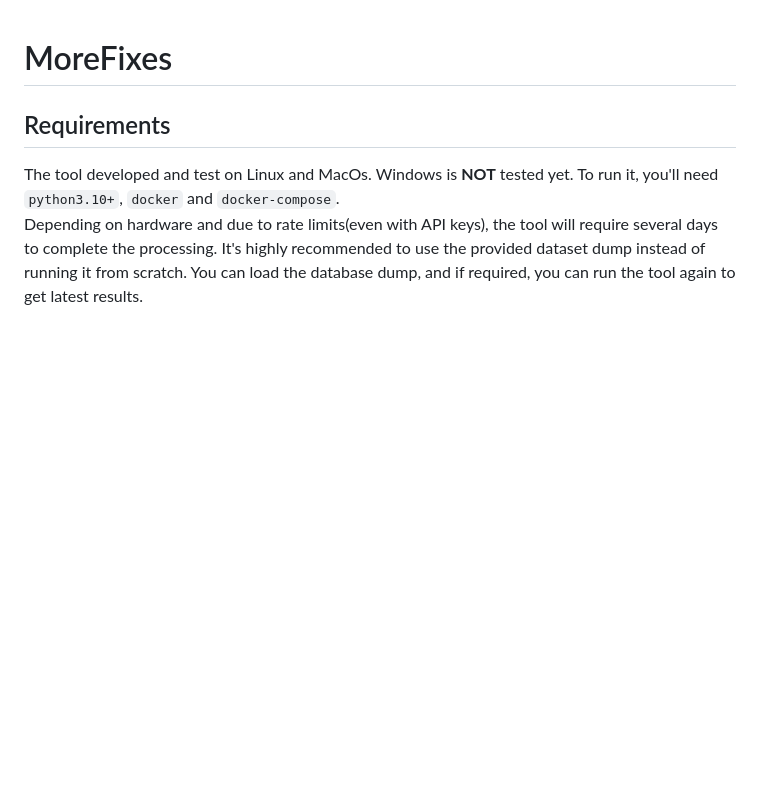
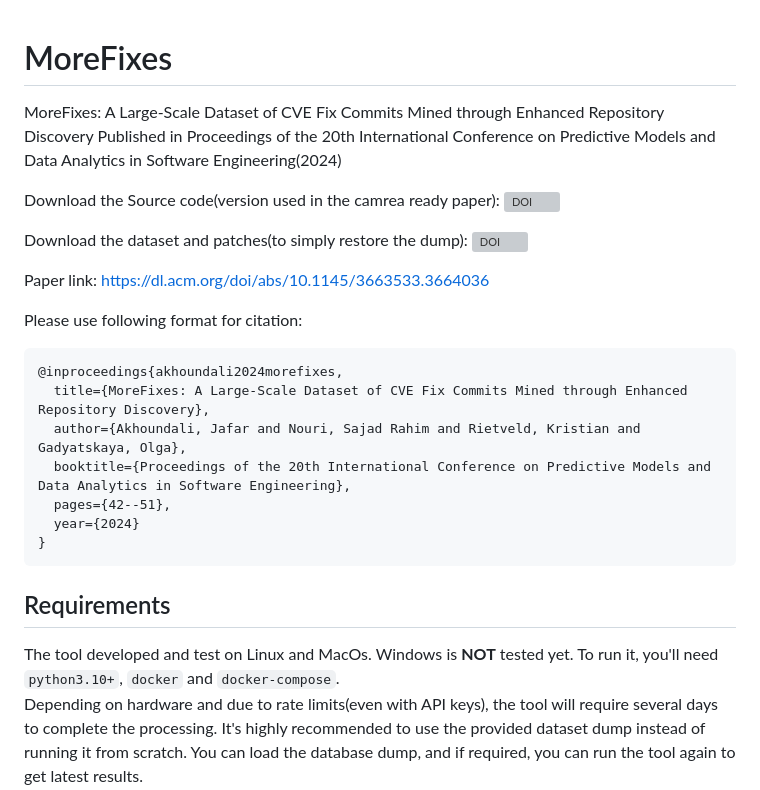
Before and after one commit to JafarAkhondali/Morefixes, a Markdown page: README.md, the part around the change. Rendered like a GitHub page; blank space fills up the shorter version; grey boxes are pictures that could not be loaded.

````diff
--- a/README.md
+++ b/README.md
@@ -1,4 +1,26 @@
 # MoreFixes
+MoreFixes: A Large-Scale Dataset of CVE Fix Commits Mined through Enhanced Repository Discovery
+Published in Proceedings of the 20th International Conference on Predictive Models and Data Analytics in Software Engineering(2024)
+
+Download the Source code(version used in the camrea ready paper):
+[![DOI](https://zenodo.org/badge/DOI/10.5281/zenodo.11110595.svg)](https://doi.org/10.5281/zenodo.11110595)
+
+Download the dataset and patches(to simply restore the dump):
+[![DOI](https://zenodo.org/badge/DOI/10.5281/zenodo.11199120.svg)](https://doi.org/10.5281/zenodo.11199120)
+
+Paper link:
+https://dl.acm.org/doi/abs/10.1145/3663533.3664036
+
+Please use following format for citation:
+```
+@inproceedings{akhoundali2024morefixes,
+  title={MoreFixes: A Large-Scale Dataset of CVE Fix Commits Mined through Enhanced Repository Discovery},
+  author={Akhoundali, Jafar and Nouri, Sajad Rahim and Rietveld, Kristian and Gadyatskaya, Olga},
+  booktitle={Proceedings of the 20th International Conference on Predictive Models and Data Analytics in Software Engineering},
+  pages={42--51},
+  year={2024}
+}
+```
 
 
 ## Requirements
````
